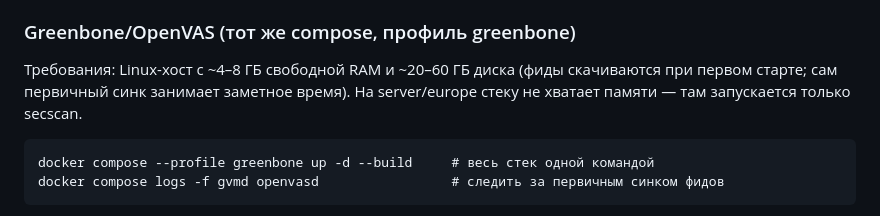
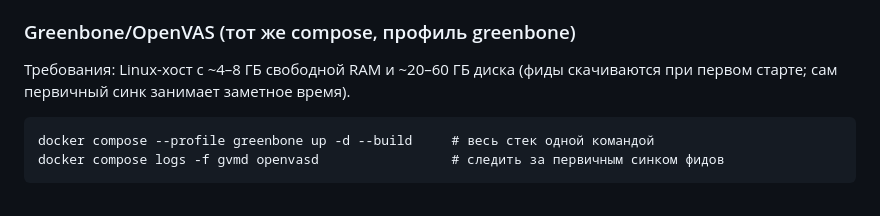
Before and after one commit to fdkhodya/secscan, a Markdown page: README.md, the part around the change. Rendered like a GitHub page.

```diff
--- a/README.md
+++ b/README.md
@@ -52,7 +52,6 @@ bind `./data` на хосте — рабочие каталоги сканеро
 
 Требования: Linux-хост с ~4–8 ГБ свободной RAM и ~20–60 ГБ диска (фиды
 скачиваются при первом старте; сам первичный синк занимает заметное время).
-На server/europe стеку не хватает памяти — там запускается только secscan.
 
     docker compose --profile greenbone up -d --build     # весь стек одной командой
     docker compose logs -f gvmd openvasd                 # следить за первичным синком фидов
```
